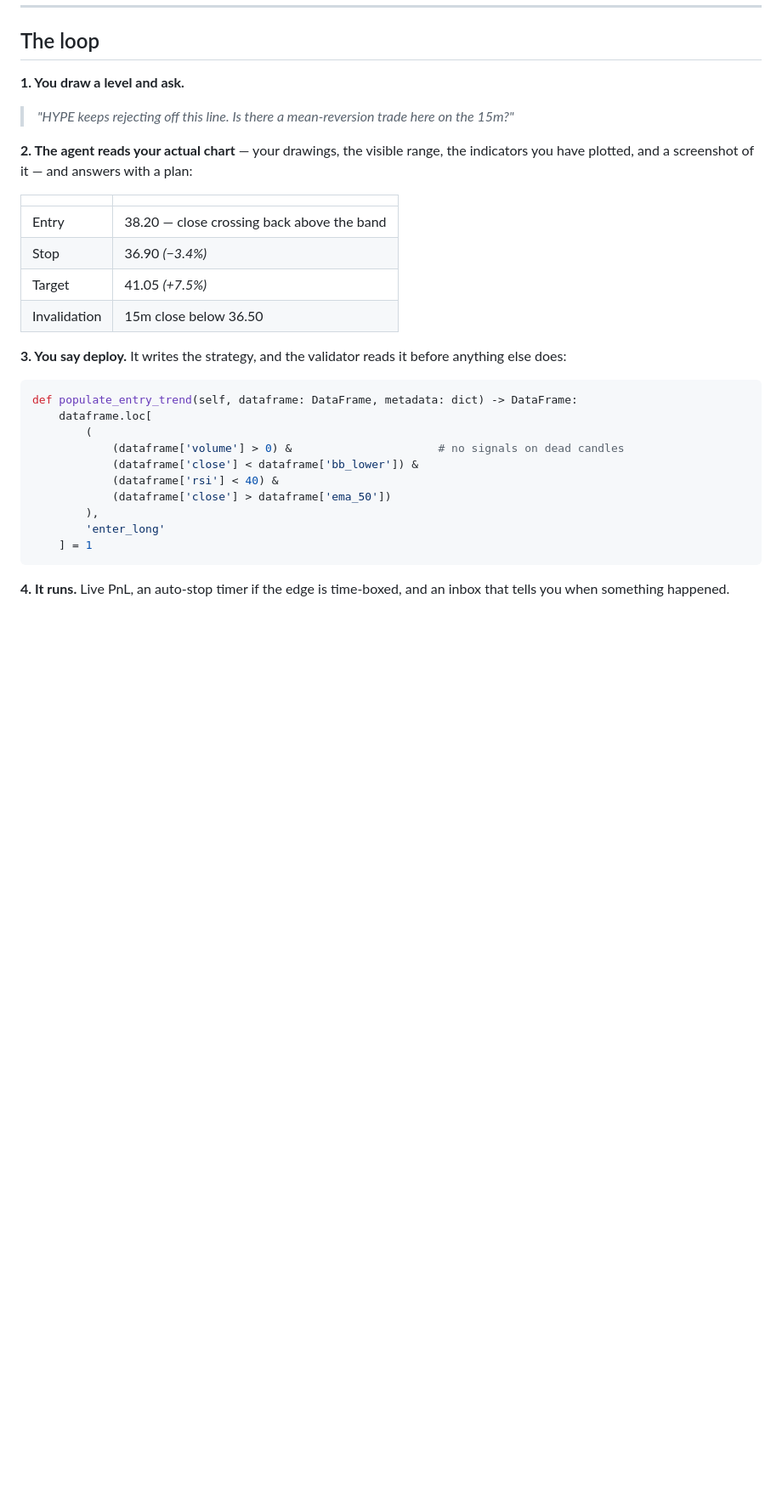
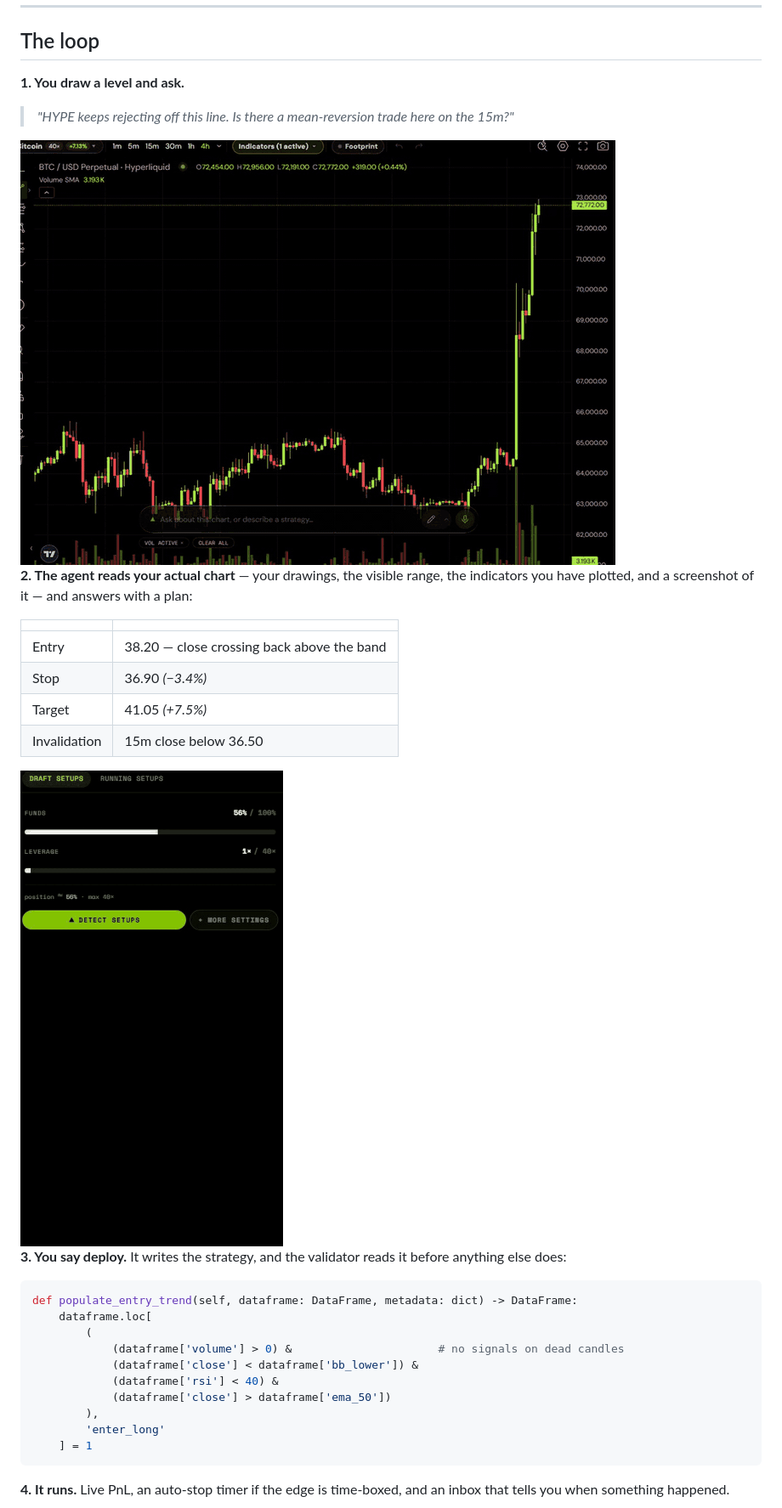
Before and after one commit to Superior-Trade/trading-terminal, a Markdown page: README.md, the part around one of its changes. Shown at 85% size. GitHub-like rendering; pictures changed too: docs/media/loop-1-draw.gif (added), docs/media/loop-2-detect.gif (added); blank space fills up the shorter version.

```diff
--- a/README.md
+++ b/README.md
@@ -28,6 +28,8 @@ Run it yourself, or use the hosted build at
 
 > *"HYPE keeps rejecting off this line. Is there a mean-reversion trade here on the 15m?"*
 
+<img src="docs/media/loop-1-draw.gif" alt="A trendline being drawn across the candles" width="700">
+
 **2. The agent reads your actual chart** — your drawings, the visible range, the
 indicators you have plotted, and a screenshot of it — and answers with a plan:
 
@@ -37,6 +39,8 @@ indicators you have plotted, and a screenshot of it — and answers with a plan:
 | Stop | 36.90 *(−3.4%)* |
 | Target | 41.05 *(+7.5%)* |
 | Invalidation | 15m close below 36.50 |
+
+<img src="docs/media/loop-2-detect.gif" alt="Ranked setups arriving in the panel, each with entry, stop, target and an R multiple" width="500">
 
 **3. You say deploy.** It writes the strategy, and the validator reads it before
 anything else does:
```
Also changed, not shown: other parts of README.md (+2 -0 lines), docs/media/loop-4-running.gif (added), 3 other files.
